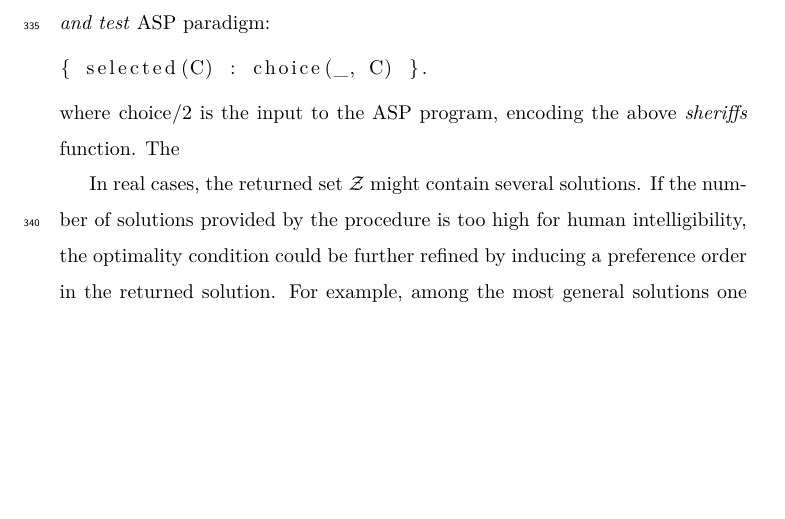
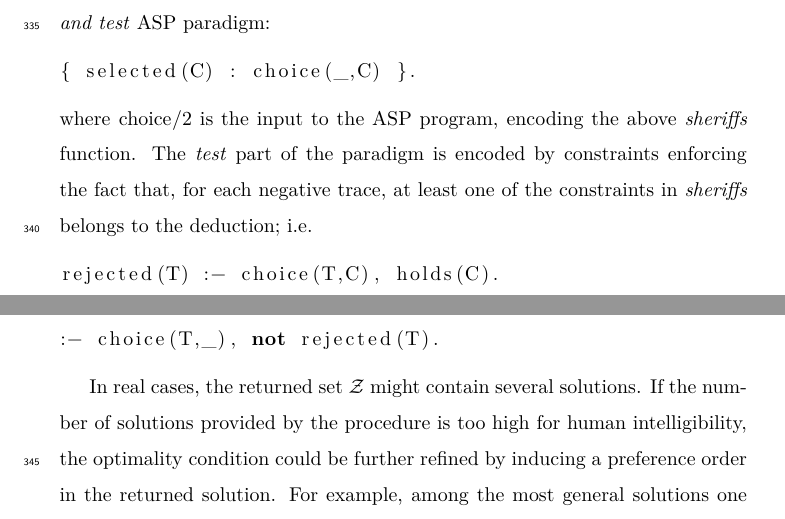
Before and after one commit to dloreti/deviant, a LaTeX paper (deviant.tex, which reads sections/approach.tex): part of page 15 of 41 before the commit and two parts of pages 15 and 16 of 41 after it, the two joined at a grey line, cut so that both start at the same text, the shorter picture padded with empty space. Compiled offline with pdfLaTeX.

Commit message:
minor refinements

```diff
--- a/sections/approach.tex
+++ b/sections/approach.tex
@@ -455,10 +455,16 @@ In our experiments we implemented the optimisation criteria using ASP \emph{weak
 The selection from the set of candidates is performed by the common \emph{generate and test} ASP paradigm:
 %
 \begin{lstlisting}[language=prolog]
-{ selected(C) : choice(_, C) }.
+{ selected(C) : choice(_,C) }.
 \end{lstlisting}
 %
-where \lstinline[language=prolog]$choice/2$ is the input to the ASP program, encoding the above \textit{\sheriff} function. The
+where \lstinline[language=prolog]$choice/2$ is the input to the ASP program, encoding the above \textit{\sheriff} function. The \emph{test} part of the paradigm is encoded by constraints enforcing the fact that, for each negative trace, at least one of the constraints in \textit{\sheriff} belongs to the deduction; i.e.
+%
+\begin{lstlisting}[language=prolog]
+rejected(T) :- choice(T,C), holds(C).
+:- choice(T,_), not rejected(T).
+\end{lstlisting}
+
 
 
 %The algorithm starts by computing the set $\mathcal{C}$ of the constraints allowing all traces in $L^+$ and disallowing at least one trace in $L^-$ (Line \ref{alg:buildC}). From that, it selects as solution model a subset $S$ fulfilling two conditions.
```
Also changed, not shown: sections/approach.tex (2 more changed lines).
